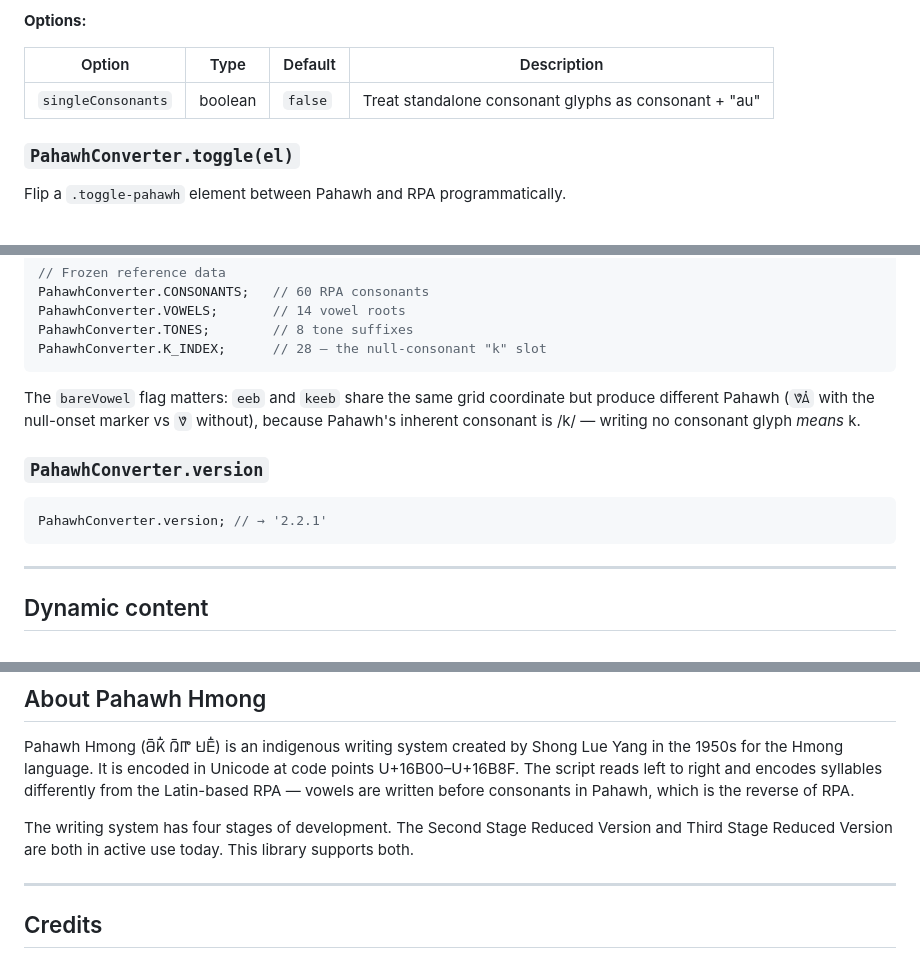
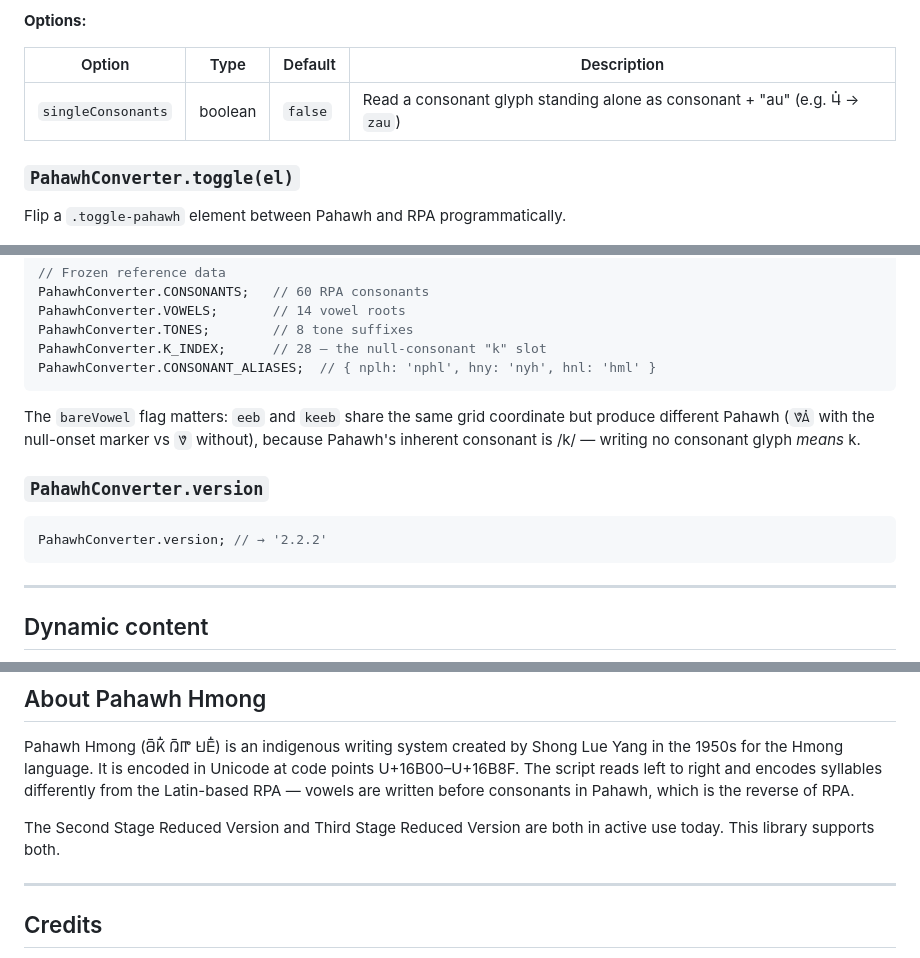
Before and after one commit to pahawh-platform/pahawh-hmong-converter, a Markdown page: README.md, 3 parts joined by grey strips. Drawn GitHub-style.

````diff
--- a/README.md
+++ b/README.md
@@ -296,7 +328,7 @@ PahawhConverter.toRPA(pahawhText, 3, { singleConsonants: true });
 
 | Option | Type | Default | Description |
 |---|---|---|---|
-| `singleConsonants` | boolean | `false` | Treat standalone consonant glyphs as consonant + "au" |
+| `singleConsonants` | boolean | `false` | Read a consonant glyph standing alone as consonant + "au" (e.g. 𖬥𖬰 → `zau`) |
 
 ### `PahawhConverter.toggle(el)`
 
@@ -382,6 +415,7 @@ PahawhConverter.CONSONANTS;   // 60 RPA consonants
 PahawhConverter.VOWELS;       // 14 vowel roots
 PahawhConverter.TONES;        // 8 tone suffixes
 PahawhConverter.K_INDEX;      // 28 — the null-consonant "k" slot
+PahawhConverter.CONSONANT_ALIASES;  // { nplh: 'nphl', hny: 'nyh', hnl: 'hml' }
 ```
 
 The `bareVowel` flag matters: `eeb` and `keeb` share the same grid coordinate but produce different Pahawh (`𖬀𖬮𖬰` with the null-onset marker vs `𖬀` without), because Pahawh's inherent consonant is /k/ — writing no consonant glyph *means* k.
@@ -389,7 +423,7 @@ The `bareVowel` flag matters: `eeb` and `keeb` share the same grid coordinate bu
 ### `PahawhConverter.version`
 
 ```js
-PahawhConverter.version; // → '2.2.1'
+PahawhConverter.version; // → '2.2.2'
 ```
 
 ---
@@ -457,7 +498,7 @@ The library applies `'Noto Sans Pahawh Hmong', sans-serif` to converted elements
 
 Pahawh Hmong (𖬖𖬲𖬝𖬵 𖬄𖬲𖬟 𖬌𖬣𖬵) is an indigenous writing system created by Shong Lue Yang in the 1950s for the Hmong language. It is encoded in Unicode at code points U+16B00–U+16B8F. The script reads left to right and encodes syllables differently from the Latin-based RPA — vowels are written before consonants in Pahawh, which is the reverse of RPA.
 
-The writing system has four stages of development. The Second Stage Reduced Version and Third Stage Reduced Version are both in active use today. This library supports both.
+The Second Stage Reduced Version and Third Stage Reduced Version are both in active use today. This library supports both.
 
 ---
 
````
Also changed, not shown: other parts of README.md (+48 -8 lines).
